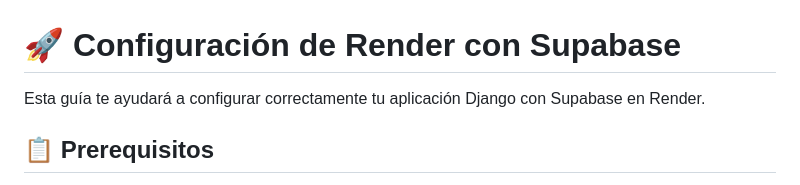
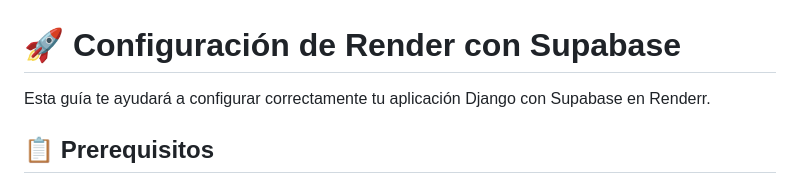
Before and after one commit to JuanMero2002/prueba-deploy, a Markdown page: CONFIGURACION_RENDER.md, the part around the change. Drawn GitHub-style.

```diff
--- a/CONFIGURACION_RENDER.md
+++ b/CONFIGURACION_RENDER.md
@@ -1,6 +1,6 @@
 # 🚀 Configuración de Render con Supabase
 
-Esta guía te ayudará a configurar correctamente tu aplicación Django con Supabase en Render.
+Esta guía te ayudará a configurar correctamente tu aplicación Django con Supabase en Renderr.
 
 ## 📋 Prerequisitos
 
```
